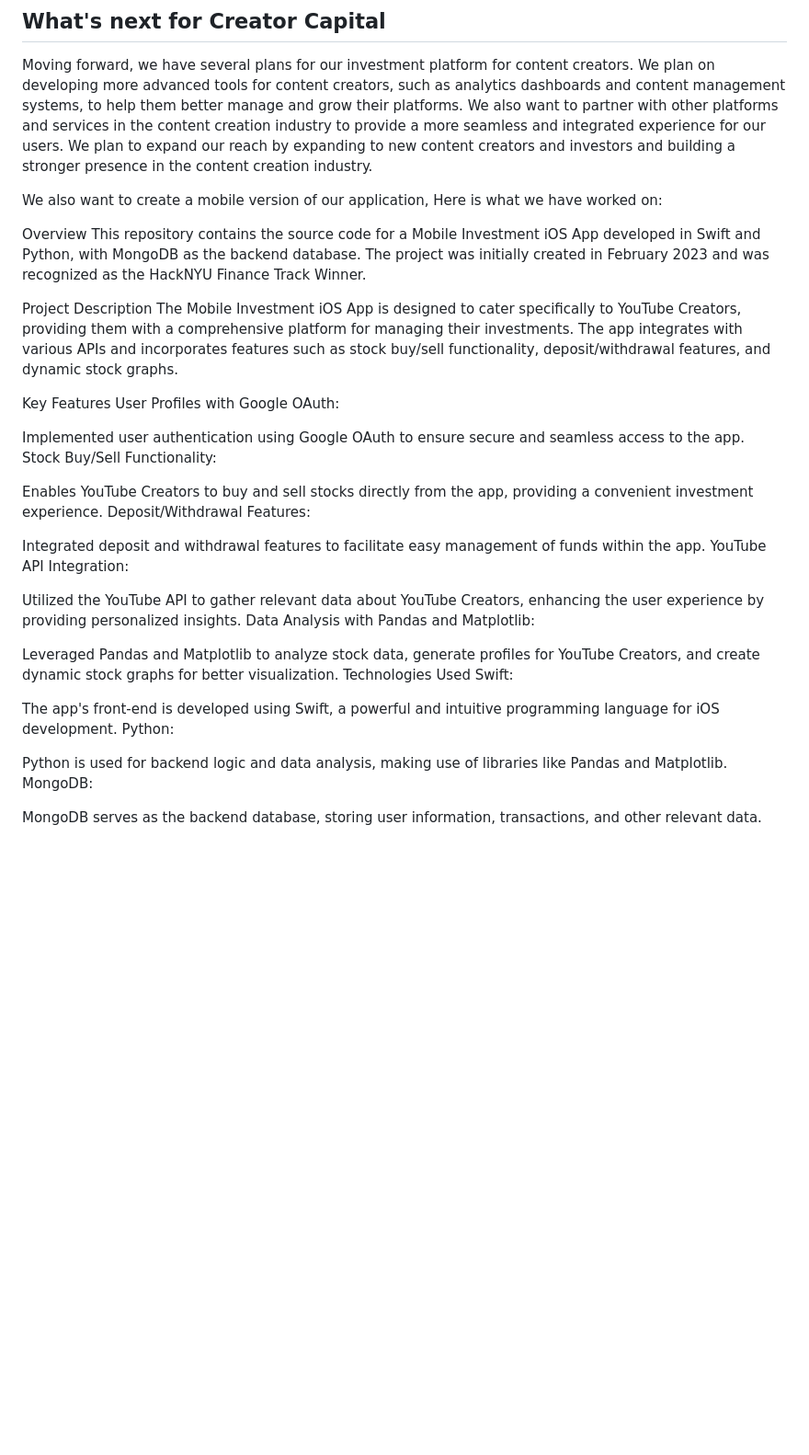
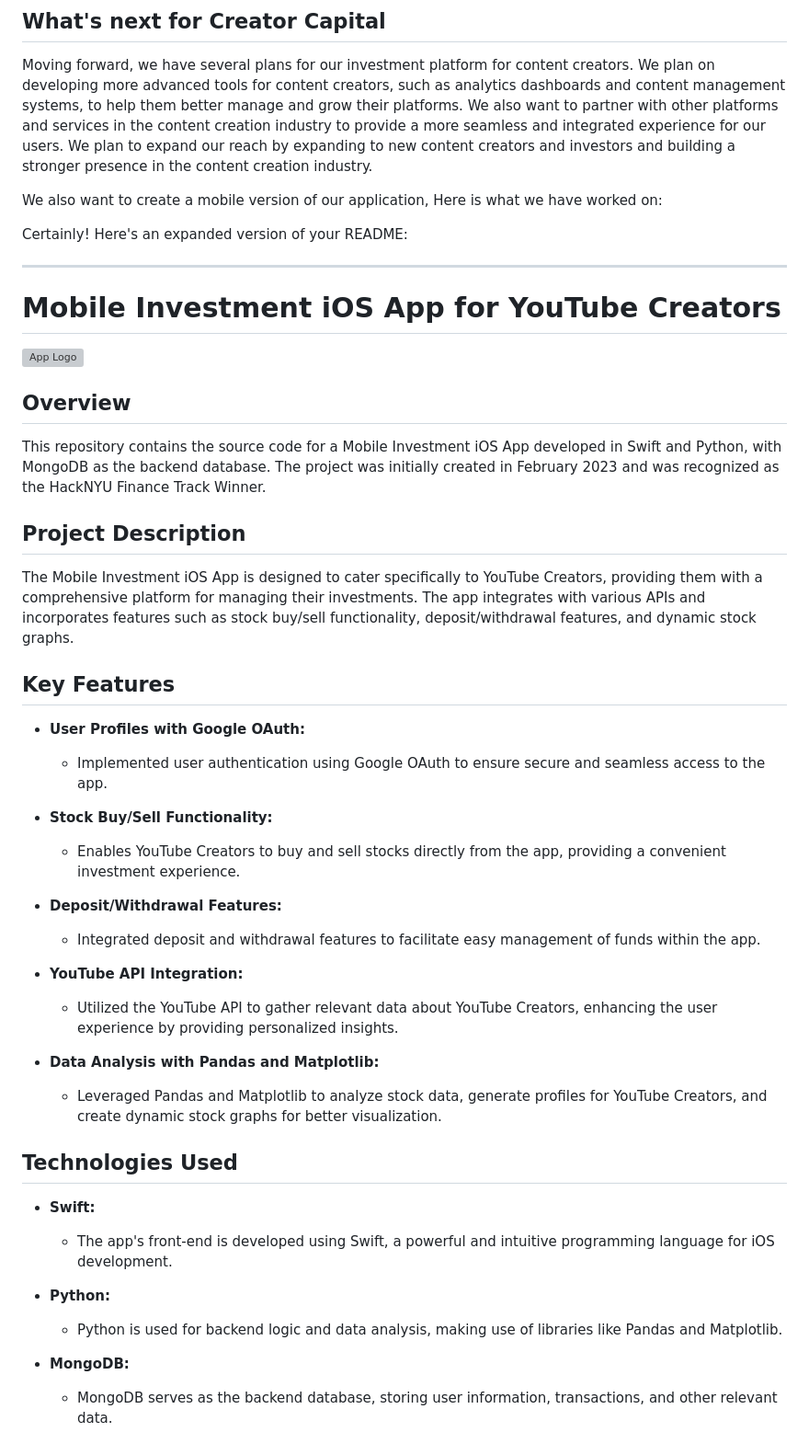
Before and after one commit to svedula24/CreatorCapital-HackNYU2023, a Markdown page: README.md, the part around the change. Shown: that part at 92% size. Rendered like a GitHub page; blank space fills up the shorter version; grey boxes are pictures that could not be loaded.

```diff
--- a/README.md
+++ b/README.md
@@ -34,35 +34,46 @@ Moving forward, we have several plans for our investment platform for content cr
 
 We also want to create a mobile version of our application, Here is what we have worked on:
 
-Overview
+Certainly! Here's an expanded version of your README:
+
+---
+
+# Mobile Investment iOS App for YouTube Creators
+
+![App Logo](link/to/app-logo.png) <!-- Replace with your app logo image link -->
+
+## Overview
+
 This repository contains the source code for a Mobile Investment iOS App developed in Swift and Python, with MongoDB as the backend database. The project was initially created in February 2023 and was recognized as the HackNYU Finance Track Winner.
 
-Project Description
+## Project Description
+
 The Mobile Investment iOS App is designed to cater specifically to YouTube Creators, providing them with a comprehensive platform for managing their investments. The app integrates with various APIs and incorporates features such as stock buy/sell functionality, deposit/withdrawal features, and dynamic stock graphs.
 
-Key Features
-User Profiles with Google OAuth:
+## Key Features
 
-Implemented user authentication using Google OAuth to ensure secure and seamless access to the app.
-Stock Buy/Sell Functionality:
+- **User Profiles with Google OAuth:**
+  - Implemented user authentication using Google OAuth to ensure secure and seamless access to the app.
 
-Enables YouTube Creators to buy and sell stocks directly from the app, providing a convenient investment experience.
-Deposit/Withdrawal Features:
+- **Stock Buy/Sell Functionality:**
+  - Enables YouTube Creators to buy and sell stocks directly from the app, providing a convenient investment experience.
 
-Integrated deposit and withdrawal features to facilitate easy management of funds within the app.
-YouTube API Integration:
+- **Deposit/Withdrawal Features:**
+  - Integrated deposit and withdrawal features to facilitate easy management of funds within the app.
 
-Utilized the YouTube API to gather relevant data about YouTube Creators, enhancing the user experience by providing personalized insights.
-Data Analysis with Pandas and Matplotlib:
+- **YouTube API Integration:**
+  - Utilized the YouTube API to gather relevant data about YouTube Creators, enhancing the user experience by providing personalized insights.
 
-Leveraged Pandas and Matplotlib to analyze stock data, generate profiles for YouTube Creators, and create dynamic stock graphs for better visualization.
-Technologies Used
-Swift:
+- **Data Analysis with Pandas and Matplotlib:**
+  - Leveraged Pandas and Matplotlib to analyze stock data, generate profiles for YouTube Creators, and create dynamic stock graphs for better visualization.
 
-The app's front-end is developed using Swift, a powerful and intuitive programming language for iOS development.
-Python:
+## Technologies Used
 
-Python is used for backend logic and data analysis, making use of libraries like Pandas and Matplotlib.
-MongoDB:
+- **Swift:**
+  - The app's front-end is developed using Swift, a powerful and intuitive programming language for iOS development.
 
-MongoDB serves as the backend database, storing user information, transactions, and other relevant data.
+- **Python:**
+  - Python is used for backend logic and data analysis, making use of libraries like Pandas and Matplotlib.
+
+- **MongoDB:**
+  - MongoDB serves as the backend database, storing user information, transactions, and other relevant data.
```
